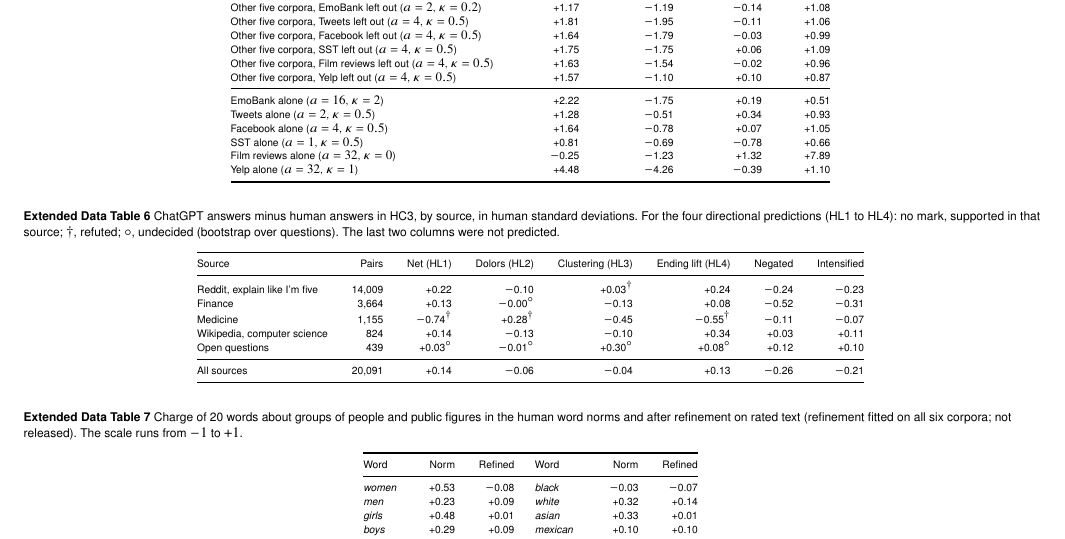
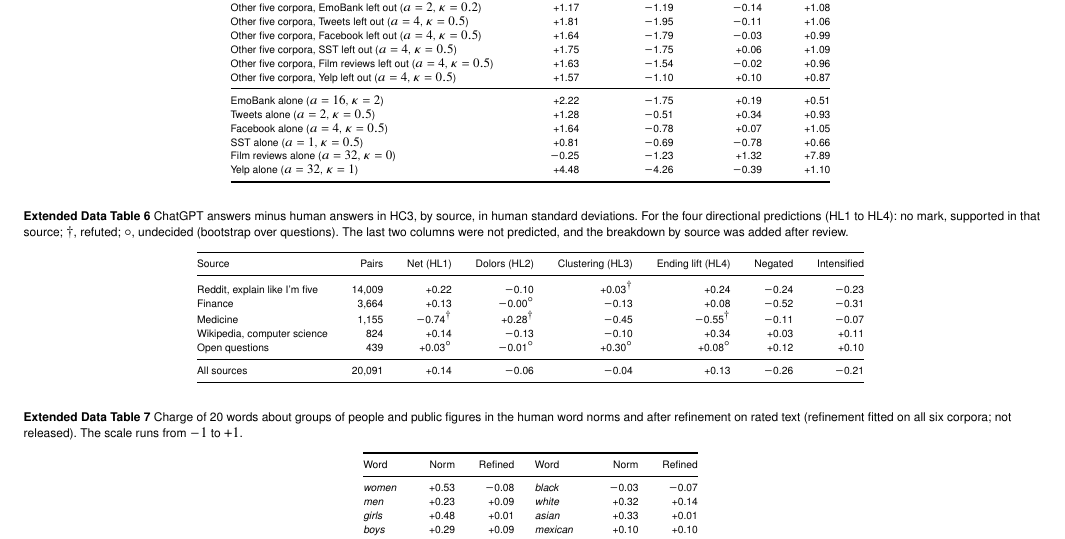
Before and after one commit to ayazkhan27/anonymity, a LaTeX document (paper/sgw.tex, which reads paper/body_c.tex, paper/extended.tex): part of page 17 of 18, cut so that both start at the same text. The pictures show the PDF file paper/sgw.pdf that the author committed with the source.

Commit message:
Mark the last two unplanned checks where they are reported; correct the count of commits that held the refined lexicon
Co-Authored-By: Claude Opus 5.5 <noreply@anthropic.com>

```diff
--- a/paper/body_c.tex
+++ b/paper/body_c.tex
@@ -8,4 +8,3 @@ Readouts that are cheap and do not grow with length can be pointed at a current
 
 Two comparisons were made. HC3 pairs questions with an answer from a person and an answer from ChatGPT\cite{guo2023}; \hcN{} pairs from five sources had answers long enough to score. For essays, \esN{} essays written by US school students on eight assignments\cite{crossley2024} were sampled, and four Claude models wrote to each student's assignment and length, once on the bare assignment and once with the instruction to write as a student of that grade would. The models ran as agents inside a coding assistant and were not blind to the project (Methods).
 
-In HC3, pooled over its sources, all four directional predictions (HL1 to HL4) hold by the planned rule, and all four effects are small: in human standard deviations, ChatGPT answers differ from human answers by \hcNet{} in net density, \hcDolors{} in dolor density, \hcClustering{} in clustering and \hcEndingLift{} in ending lift (\figref{fig:machine}a). Source by source the verdicts differ (Extended Data Table~\ref{tab:sources}). All four hold in \hcSourcesAll{} of the \hcSources{} sources. In the medical questions three of them reverse (net density \hcMedNet, dolor density \hcMedDolors, ending lift \hcMedLift), and in the Reddit questions, \hcRedditShare\% of the pairs, clustering goes the other way (\hcRedditClustering).
--- a/paper/extended.tex
+++ b/paper/extended.tex
@@ -38,7 +38,7 @@
 
 \begin{table}[h]
 \centering\sffamily\scriptsize
-\caption{ChatGPT answers minus human answers in HC3, by source, in human standard deviations. For the four directional predictions (HL1 to HL4): no mark, supported in that source; $\dagger$, refuted; $\circ$, undecided (bootstrap over questions). The last two columns were not predicted.}
+\caption{ChatGPT answers minus human answers in HC3, by source, in human standard deviations. For the four directional predictions (HL1 to HL4): no mark, supported in that source; $\dagger$, refuted; $\circ$, undecided (bootstrap over questions). The last two columns were not predicted, and the breakdown by source was added after review.}
 \label{tab:sources}
 \input{table_sources}
 \end{table}
```
Also changed, not shown: ANALYSIS_PLAN.md (+1 -1 lines), paper/sgw.pdf, paper/body_c.tex (3 more changed lines).
